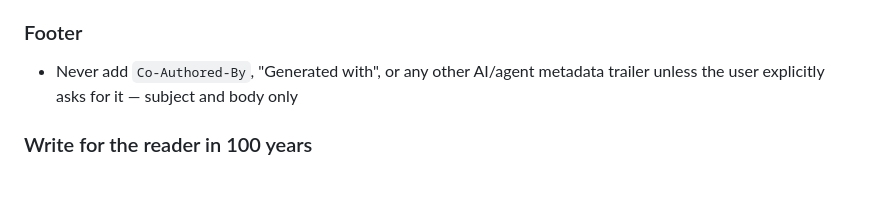
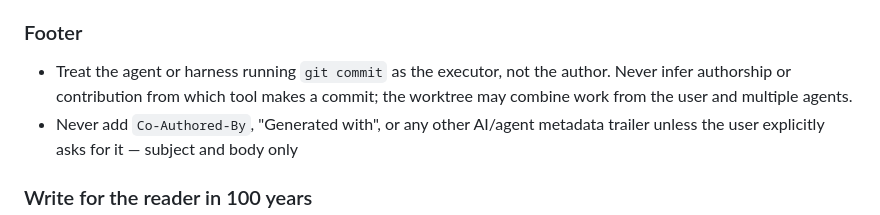
Before and after one commit to nsg/claude-sandbox, a Markdown page: skills/git/SKILL.md, the part around the change. Rendered like a GitHub page; blank space fills up the shorter version.

Commit message:
Clarify agent commit attribution

```diff
--- a/skills/git/SKILL.md
+++ b/skills/git/SKILL.md
@@ -50,6 +50,9 @@ Follow this exact format:
 - Don't restate the diff; a reader who wants details will open it
 
 ### Footer
+- Treat the agent or harness running `git commit` as the executor, not the
+  author. Never infer authorship or contribution from which tool makes a commit;
+  the worktree may combine work from the user and multiple agents.
 - Never add `Co-Authored-By`, "Generated with", or any other AI/agent metadata
   trailer unless the user explicitly asks for it — subject and body only
 
```
